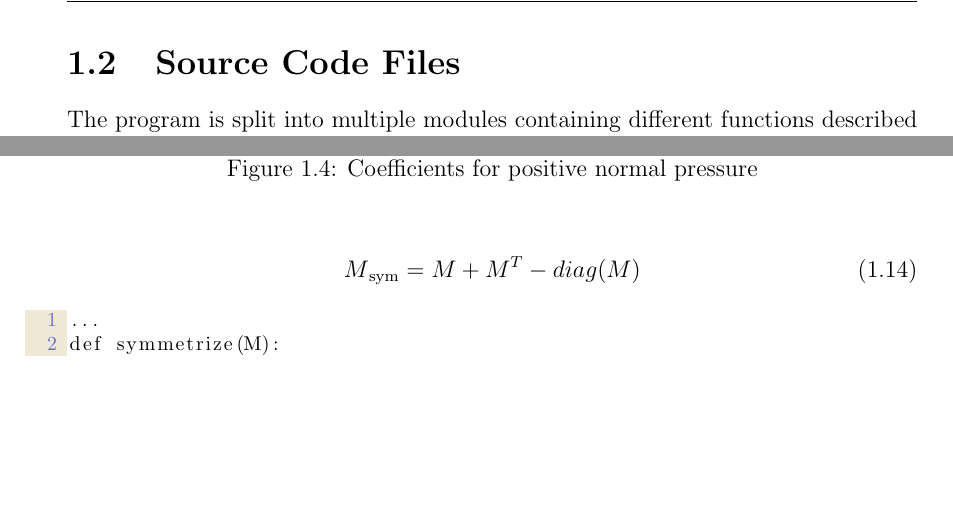
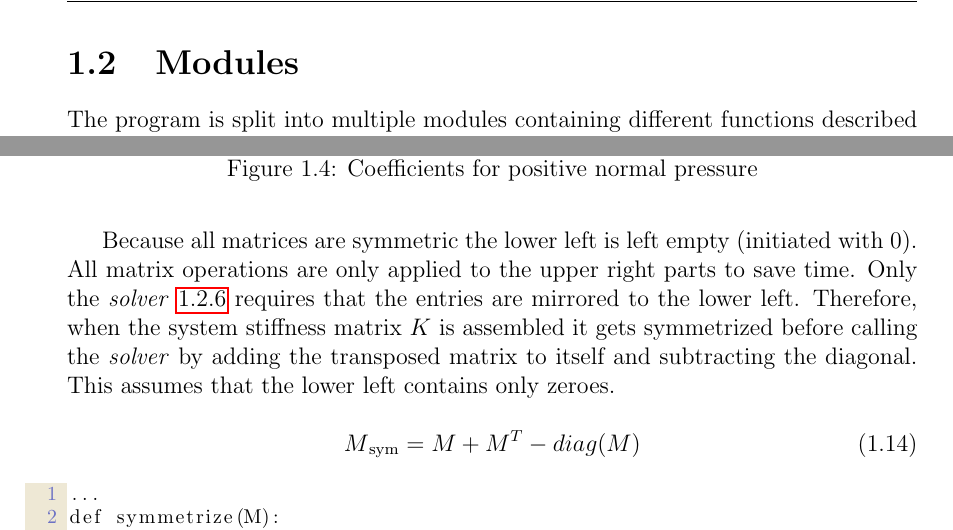
Before and after one commit to couchsofa/Thesis, a LaTeX document (main.tex, which reads chapters/section1.tex): two parts of pages 8 and 17 of 22, joined at a grey line, cut at the place of the change, the shorter picture padded with empty space. Compiled offline with pdfLaTeX; a LaTeX package or settings file that is missing is left out.

Commit message:
Added description for symmetrize

```diff
--- a/chapters/section1.tex
+++ b/chapters/section1.tex
@@ -27,8 +27,8 @@ It is also used to store the results (displacement vectors and resultant stresse
 
 \pagebreak
 
-\section{Source Code Files}
-\label{sec:srcfiles}
+\section{Modules}
+\label{sec:modules}
 
 The program is split into multiple modules containing different functions described later in this chapter.
 
@@ -537,6 +537,10 @@ In first order theory ($N = 0 \Rightarrow \epsilon = 0$) they are treated as con
     \caption{Coefficients for positive normal pressure}%
     \label{fig:coeff_N_pos}%
 \end{figure}
+
+Because all matrices are symmetric the lower left is left empty (initiated with $0$). All matrix operations are only applied to the upper right parts to save time.
+Only the \textit{solver} \ref{subsec:solver.py} requires that the entries are mirrored to the lower left. Therefore, when the system stiffness matrix $K$ is assembled it gets symmetrized before calling the \textit{solver} by adding the transposed matrix to itself and subtracting the diagonal.
+This assumes that the lower left contains only zeroes.
 
 \begin{equation} \label{symmetrize}
     M\textsubscript{sym} = M + M^T - diag(M)
```
Also changed, not shown: chapters/section1.tex (2 more changed lines).
